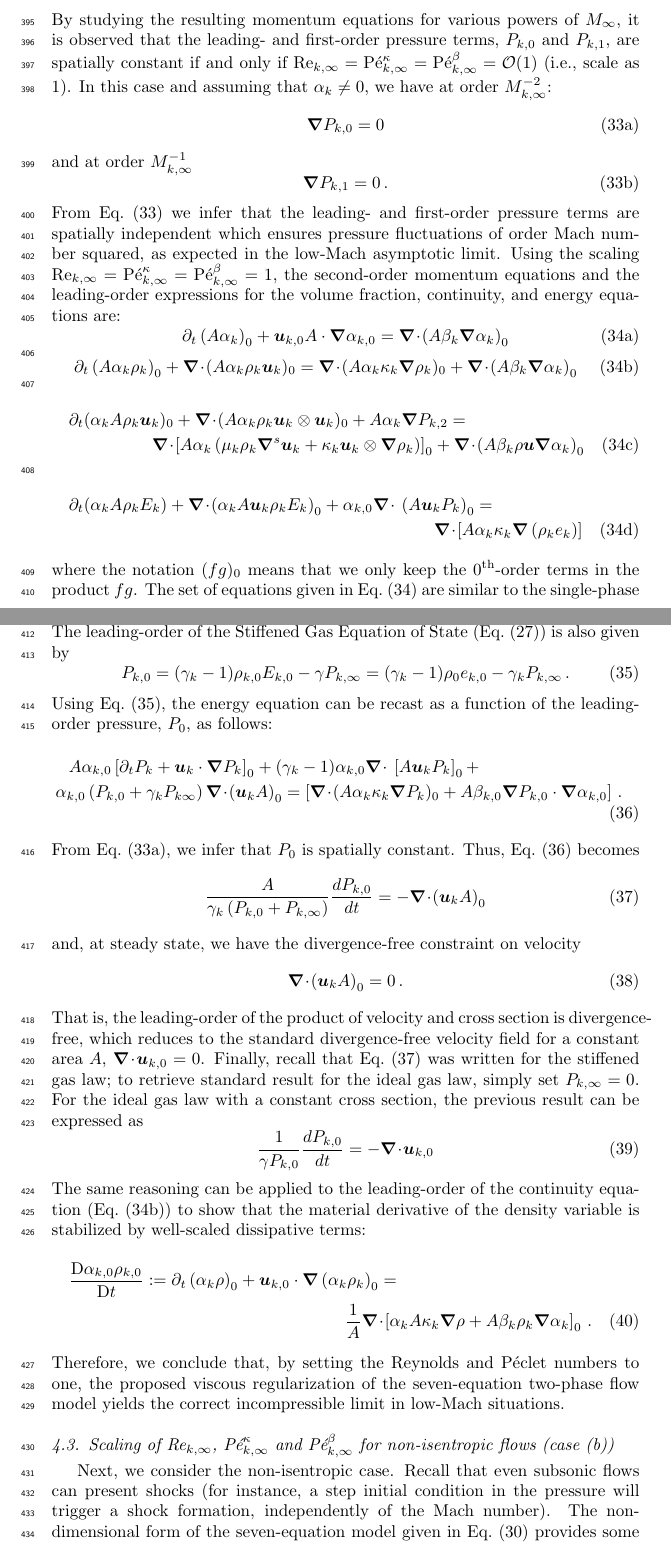
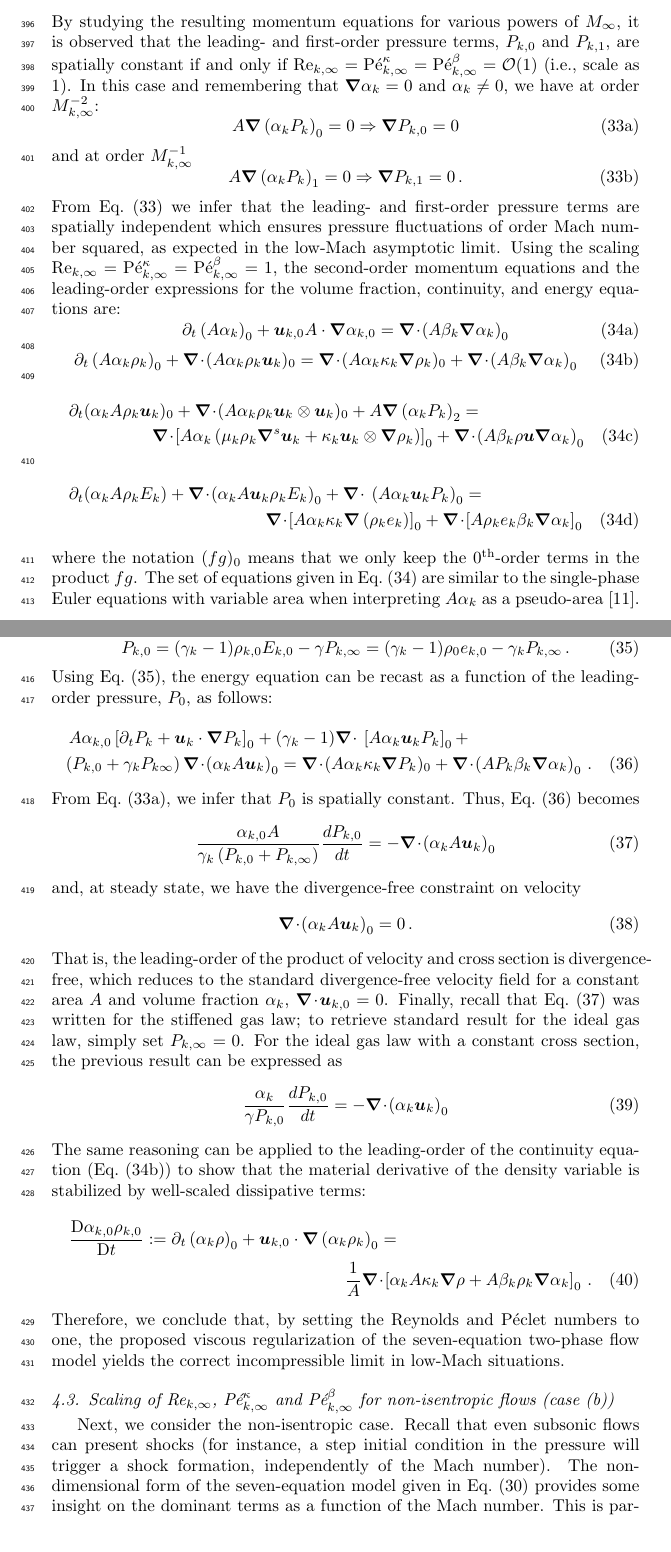
Before and after one commit to delcmo/7_equations_model_paper, a LaTeX paper (7-equ-theory-paper/7_equation_model.tex): two parts of pages 15 and 16 of 25, joined at a grey line, cut so that both start at the same text. Compiled offline with pdfLaTeX.

Commit message:
modified the low-Mach asymptotic limit

```diff
--- a/7-equ-theory-paper/7_equation_model.tex
+++ b/7-equ-theory-paper/7_equation_model.tex
@@ -939,19 +915,19 @@ P_k(\mbold r, t) = P_{k,0}(\mbold r, t) + P_{k,1}(\mbold r, t) M_{k,\infty} + P_
 By studying the resulting momentum equations for various powers of $M_\infty$, it is observed that the
 leading- and first-order pressure terms, $P_{k,0}$ and $P_{k,1}$, are spatially constant if and only
 if $\Re_{k,\infty} = \Pe_{k,\infty}^\kappa = \Pe_{k,\infty}^\beta = \mathcal{O}(1)$ (i.e., scale as 1).
-In this case and assuming that $\alpha_k \neq 0$, we have
+In this case and remembering that $\grad \alpha_k = 0$ and $\alpha_k \neq 0$, we have
 %
 \begin{subequations}\label{eq:asympt_equ1}
 at order $M_{k,\infty}^{-2}$:
 \begin{equation}
 \label{eq:asympt_equ1_cont}
-\grad P_{k,0} = 0
+A \grad \left( \alpha_k P_k \right)_0 = 0 \Rightarrow \grad P_{k,0} = 0
 \end{equation}
 %
 and at order $M_{k,\infty}^{-1}$
 \begin{equation}
 \label{eq:asympt_equ1_mom}
-\grad P_{k,1} = 0 \, .
+A \grad \left( \alpha_k P_k \right)_1 = 0 \Rightarrow\grad P_{k,1} = 0 \, .
 \end{equation}
 \end{subequations}
 %
@@ -971,14 +947,14 @@ Using the scaling $\Re_{k,\infty} = \Pe_{k,\infty}^\kappa = \Pe_{k,\infty}^\beta
 %
 \begin{multline}
 \label{eq:asympt_equ2_mom}
-\partial_t (\alpha_k A \rho_k \mbold u_k)_0 + \div ( A \alpha_k\rho_k \mbold u_k \otimes \mbold u_k)_0 +A \alpha_k \grad P_{k,2} = \\
+\partial_t (\alpha_k A \rho_k \mbold u_k)_0 + \div ( A \alpha_k\rho_k \mbold u_k \otimes \mbold u_k)_0 +A \grad \left( \alpha_k P_k \right)_2 = \\
 \div \left[A \alpha_k \left( \mu_k \rho_k \grad^s \mbold u_k + \kappa_k \mbold u_k \otimes \grad \rho_k \right) \right]_0 + \div \left( A \beta_k \rho \mbold u \grad \alpha_k \right)_0
 \end{multline}
 %
 \begin{multline}
 \label{eq:asympt_equ2_ener}
-\partial_t(\alpha_k A  \rho_k E_k) +  \div \left(\alpha_k A \mbold u_k \rho_k E_k\right)_0 + \alpha_{k,0} \div \ \left( A \mbold u_k P_k \right)_0  = \\
- \div \left[A \alpha_k \kappa_k \grad\left(\rho_k e_k\right) \right]
+\partial_t(\alpha_k A  \rho_k E_k) +  \div \left(\alpha_k A \mbold u_k \rho_k E_k\right)_0 +  \div \ \left( A \alpha_k \mbold u_k P_k \right)_0  = \\
+ \div \left[A \alpha_k \kappa_k \grad\left(\rho_k e_k\right) \right] _0 + \div \left[ A \rho_k e_k \beta_k \grad \alpha_k \right]_0
 \end{multline}
 %
 \end{subequations}
@@ -994,28 +970,28 @@ Using \eqt{eq:leading_order_sgeos}, the energy equation can be recast as a funct
 %
 \begin{multline}\label{eq:asympt_equ3_ener}
 A \alpha_{k,0} \left[ \partial_t  P_k  + \mbold u_k \cdot \grad  P_k \right]_0 +
-(\gamma_k-1) \alpha_{k,0} \div \ \left[ A \mbold u_k P_k \right]_0 +\\
-\alpha_{k,0}  \left( P_{k,0} +  \gamma_k P_{k\infty} \right) \div  \left( \mbold u_k A\right )_0 =
-\left[ \div (A \alpha_k \kappa_k \grad P_k)_0 + A \beta_{k,0} \grad P_{k,0} \cdot \grad \alpha_{k,0} \right]  \,.
+(\gamma_k-1) \div \ \left[ A \alpha_k \mbold u_k P_k \right]_0 +\\
+\left( P_{k,0} +  \gamma_k P_{k\infty} \right) \div  \left(\alpha_k A \mbold u_k \right )_0 =
+\div (A \alpha_k \kappa_k \grad P_k)_0 + \div \left( A P_k \beta_k \grad \alpha_k \right)_0 \,.
 \end{multline}
 %
 From \eqt{eq:asympt_equ1_cont}, we infer that $P_0$ is spatially constant. Thus, \eqt{eq:asympt_equ3_ener} becomes
 %
 \begin{equation}\label{eq:div_free_energy}
-\frac{ A}{\gamma_k\left( P_{k,0} + P_{k,\infty} \right)} \frac{d P_{k,0}}{dt} = - \div \left( \mbold u_k A \right)_0
+\frac{\alpha_{k,0}  A}{\gamma_k\left( P_{k,0} + P_{k,\infty} \right)} \frac{d P_{k,0}}{dt} = - \div \left( \alpha_k A \mbold u_k \right)_0
 \end{equation}
 %
 and, at steady state, we have the divergence-free constraint on velocity
 %
 \begin{equation}
 % \gamma P_0 \div  \vec{u}_0 = 0 \Rightarrow \div  \vec{u}_0 = 0.
-\div \left( \mbold u_k A \right)_0  = 0 \, .
+\div \left( \alpha_k A \mbold u_k \right)_0  = 0 \, .
 \end{equation}
 %
-That is, the leading-order of the product of velocity and cross section is divergence-free, which reduces to the standard divergence-free velocity field for a constant area $A$, $\div \mbold u_{k,0}=0$. Finally, recall that \eqt{eq:div_free_energy} was written for the stiffened gas law; to retrieve standard result for the ideal gas law, simply set $P_{k,\infty}=0$. For the ideal gas law with a constant cross section, the previous result can be expressed as
+That is, the leading-order of the product of velocity and cross section is divergence-free, which reduces to the standard divergence-free velocity field for a constant area $A$ and volume fraction $\alpha_k$, $\div \mbold u_{k,0}=0$. Finally, recall that \eqt{eq:div_free_energy} was written for the stiffened gas law; to retrieve standard result for the ideal gas law, simply set $P_{k,\infty}=0$. For the ideal gas law with a constant cross section, the previous result can be expressed as
 %
 \begin{equation}
-\frac{1}{\gamma P_{k,0}} \frac{d P_{k,0}}{dt} = - \div\mbold u_{k,0}
+\frac{\alpha_k}{\gamma P_{k,0}} \frac{d P_{k,0}}{dt} = - \div \left( \alpha_k \mbold u_k \right)_0
 \end{equation}
 %
 The same reasoning can be applied to the leading-order
```
Also changed, not shown: 7-equ-theory-paper/7_equation_model.tex (42 more changed lines).
